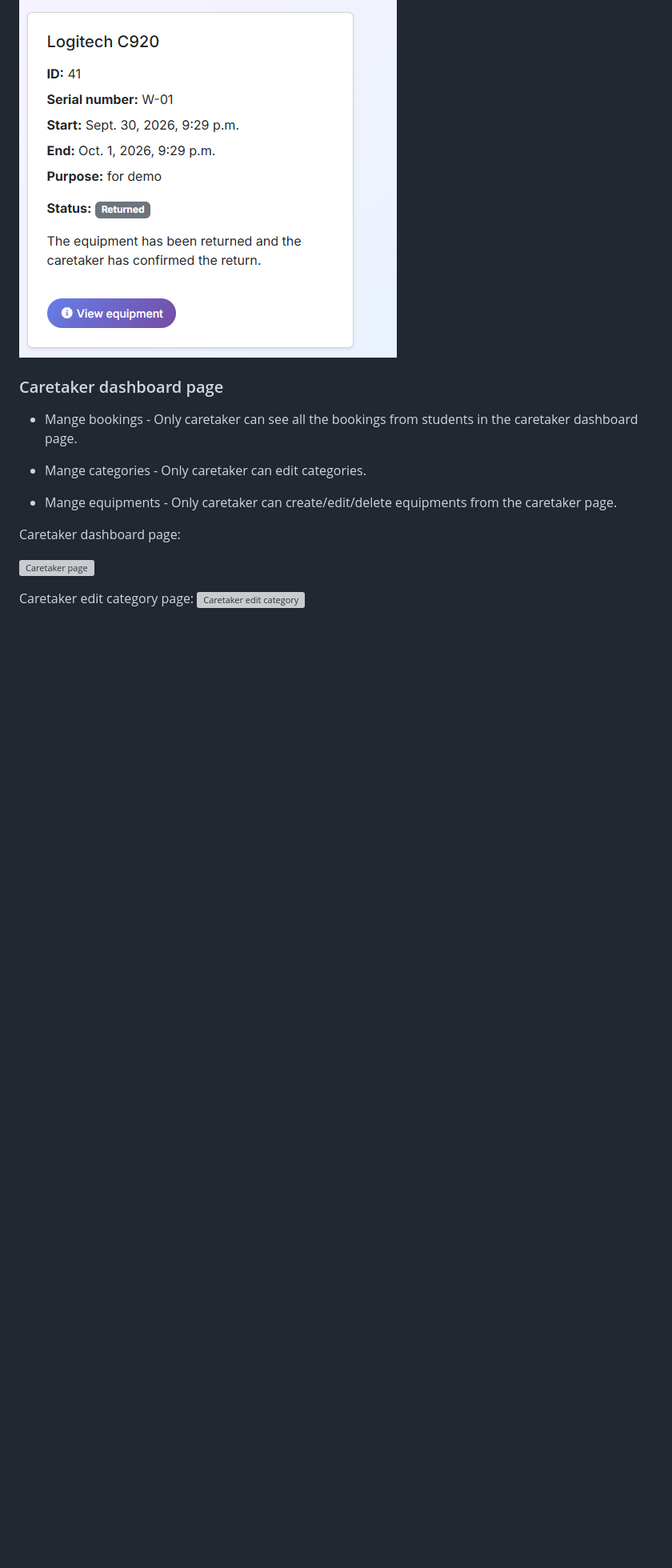
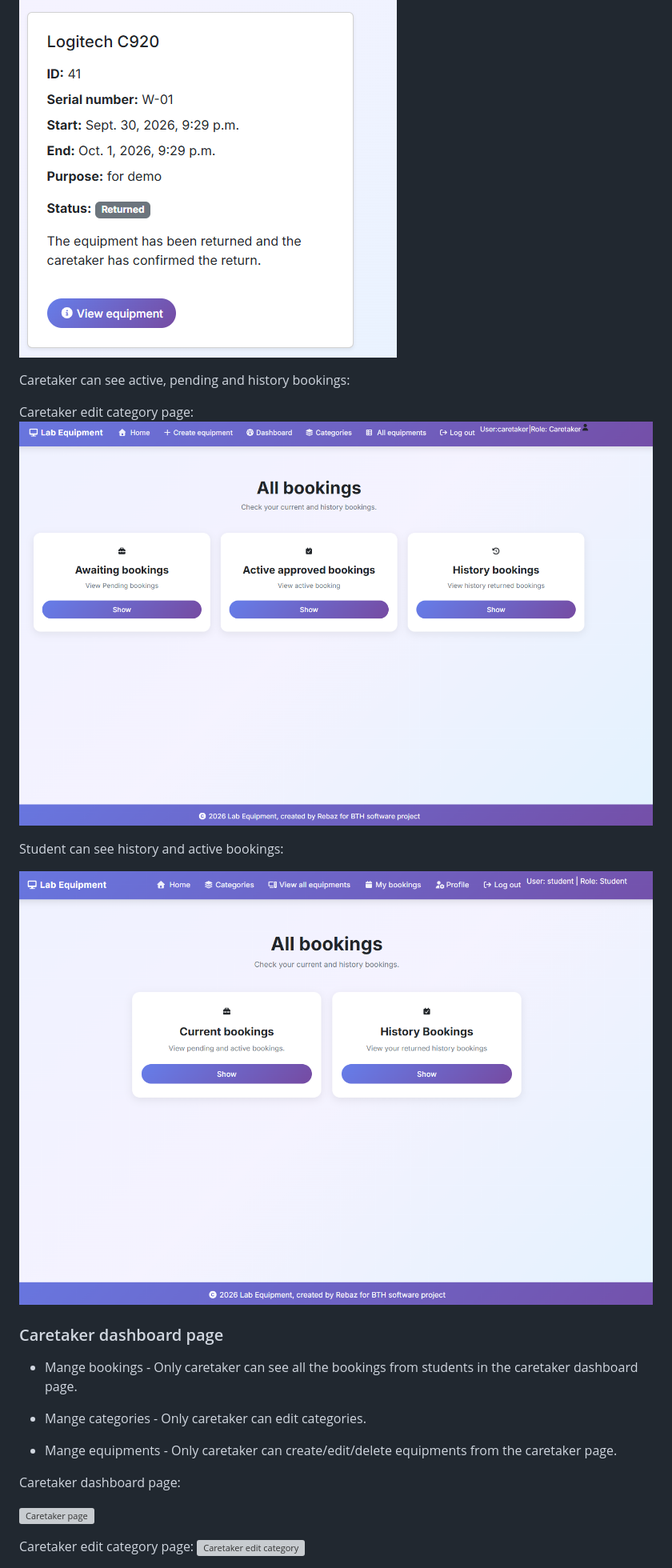
Before and after one commit to rebahama/lab-equip, a Markdown page: README.md, the part around one of its changes. Shown at 80% size. Rendered like a GitHub page; pictures changed too: docs/webpage/caretaker-03.png (added), docs/webpage/caretaker-04.png (added); blank space fills up the shorter version; grey boxes are pictures that could not be loaded.

```diff
--- a/README.md
+++ b/README.md
@@ -216,7 +216,15 @@ Student gets updated status badge when caretaker have confirmed returns:
 ![Caretaker return message](docs/webpage/booking-demo-01.png)
 
 
+Caretaker can see active, pending and history bookings:
 
+Caretaker edit category page:
+![Caretaker active,history bookings](docs/webpage/caretaker-03.png)
+
+
+Student can see history and active bookings:
+
+![Student current and history](docs/webpage/caretaker-04.png)
 
 ### Caretaker dashboard page
 
```
Also changed, not shown: other parts of README.md (+1 -1 lines).
